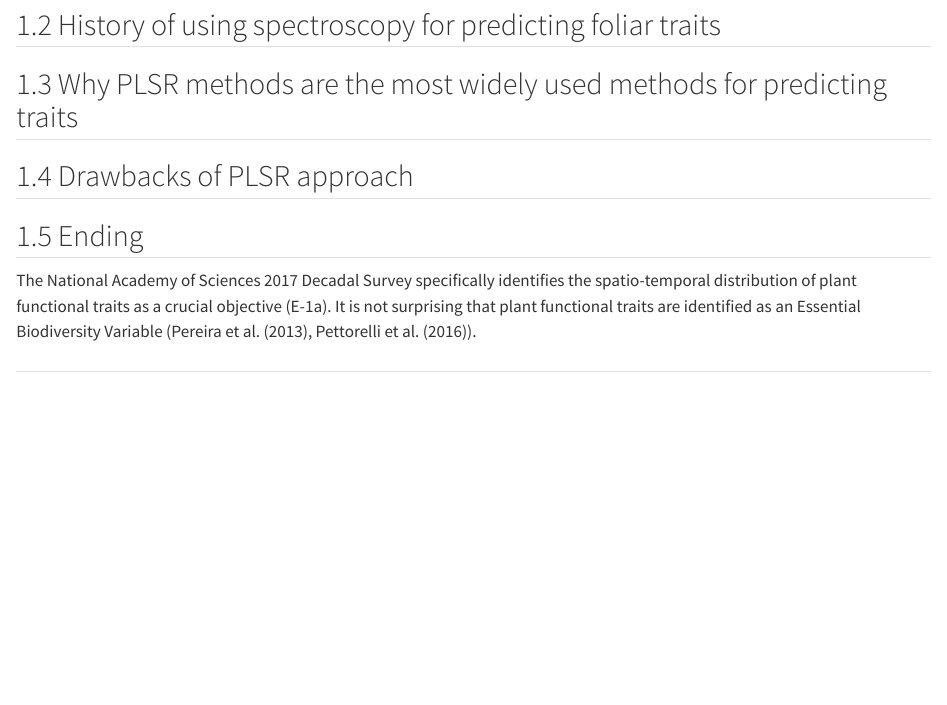
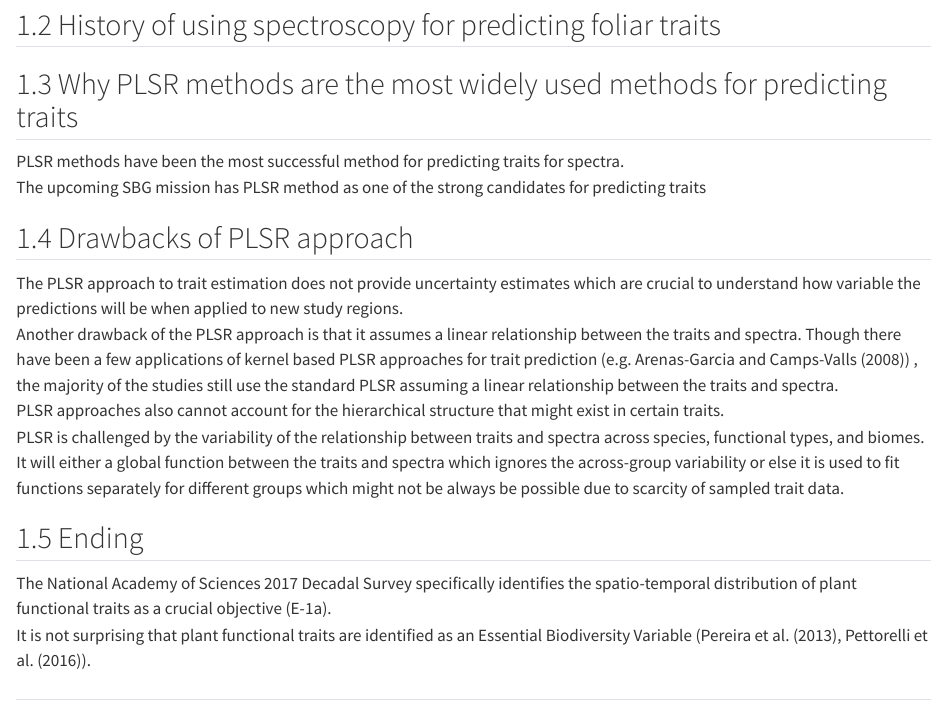
Before and after one commit to DhruvaKathuria/Hierarchical_foliar_trait_estimation, a Quarto document (paper_draft/Introduction.qmd): the page in a window 1100 px wide, from 570 px down. Rendered offline with R 4.5, knitr and Pandoc in place of Quarto, with nearby package versions.

Commit message:
Updated Introduction

```diff
--- a/paper_draft/Introduction.qmd
+++ b/paper_draft/Introduction.qmd
@@ -28,10 +28,19 @@ Foliar traits' significance in parameterizing terrestrial vegetation plays a cru
 
 ## 1.3 Why PLSR methods are the most widely used methods for predicting traits
 
+PLSR methods have been the most successful method for predicting traits for spectra. \
+The upcoming SBG mission has PLSR method as one of the strong candidates for predicting traits\
+
 ## 1.4 Drawbacks of PLSR approach
+
+The PLSR approach to trait estimation does not provide uncertainty estimates which are crucial to understand how variable the predictions will be when applied to new study regions.\
+Another drawback of the PLSR approach is that it assumes a linear relationship between the traits and spectra. Though there have been a few applications of kernel based PLSR approaches for trait prediction (e.g. @arenas-garcia2008) , the majority of the studies still use the standard PLSR assuming a linear relationship between the traits and spectra.\
+PLSR approaches also cannot account for the hierarchical structure that might exist in certain traits. \
+PLSR is challenged by the variability of the relationship between traits and spectra across species, functional types, and biomes. It will either a global function between the traits and spectra which ignores the across-group variability or else it is used to fit functions separately for different groups which might not be always be possible due to scarcity of sampled trait data.
 
 ## 1.5 Ending
 
-The National Academy of Sciences 2017 Decadal Survey specifically identifies the spatio-temporal distribution of plant functional traits as a crucial objective (E-1a). It is not surprising that plant functional traits are identified as an Essential Biodiversity Variable (@pereira2013, @pettorelli2016).
+The National Academy of Sciences 2017 Decadal Survey specifically identifies the spatio-temporal distribution of plant functional traits as a crucial objective (E-1a). \
+It is not surprising that plant functional traits are identified as an Essential Biodiversity Variable (@pereira2013, @pettorelli2016).
 
 ##
--- a/paper_draft/references.bib
+++ b/paper_draft/references.bib
@@ -164,3 +164,17 @@
 Section: Journal of Climate},
 	langid = {EN}
 }
+
+@article{arenas-garcia2008,
+	title = {Efficient Kernel Orthonormalized PLS for Remote Sensing Applications},
+	author = {Arenas-Garcia, {JerÓnimo} and Camps-Valls, Gustavo},
+	year = {2008},
+	month = {10},
+	date = {2008-10},
+	journal = {IEEE Transactions on Geoscience and Remote Sensing},
+	pages = {2872--2881},
+	volume = {46},
+	number = {10},
+	doi = {10.1109/TGRS.2008.918765},
+	note = {Conference Name: IEEE Transactions on Geoscience and Remote Sensing}
+}
```
Also changed, not shown: paper_draft/Introduction.html.
